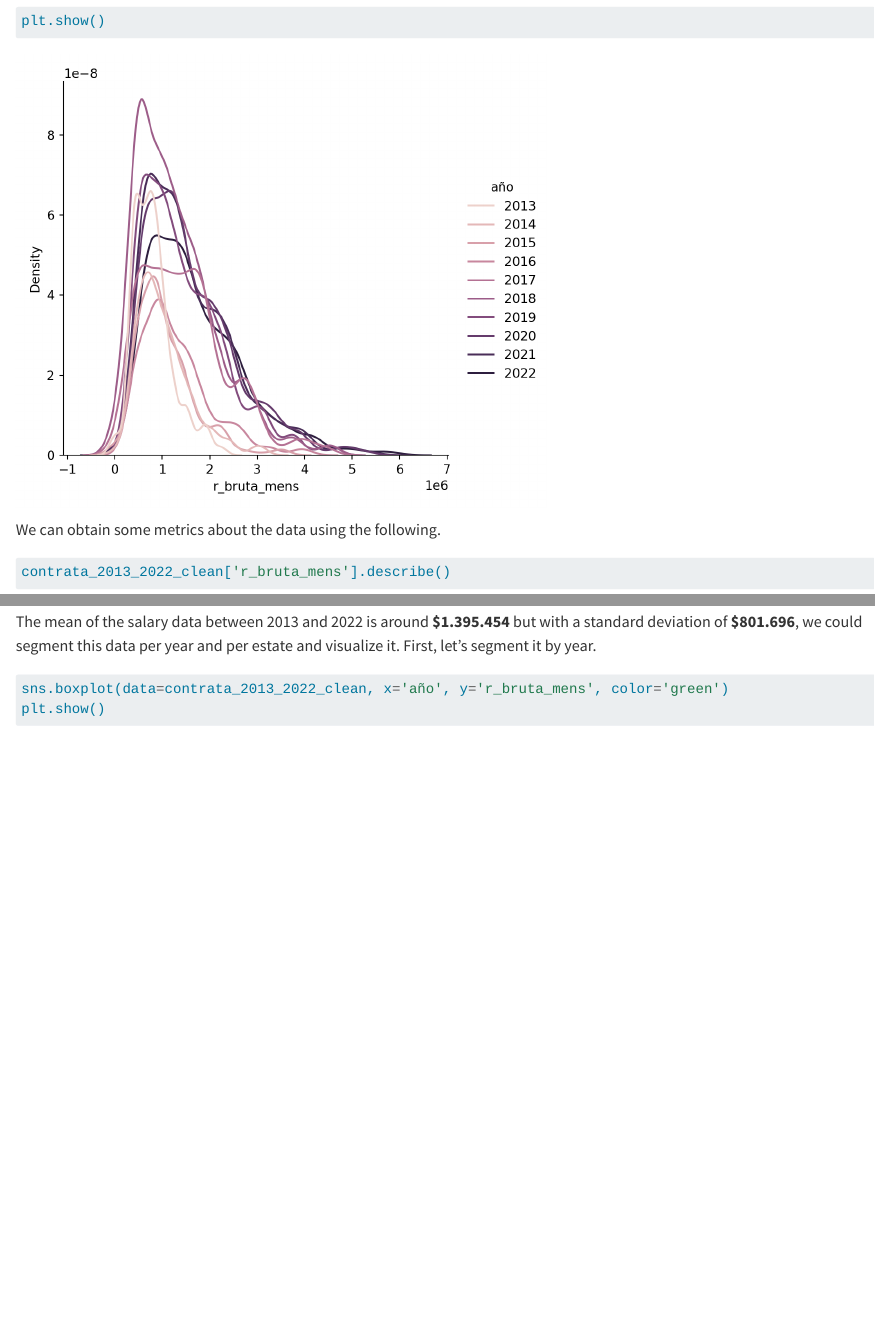
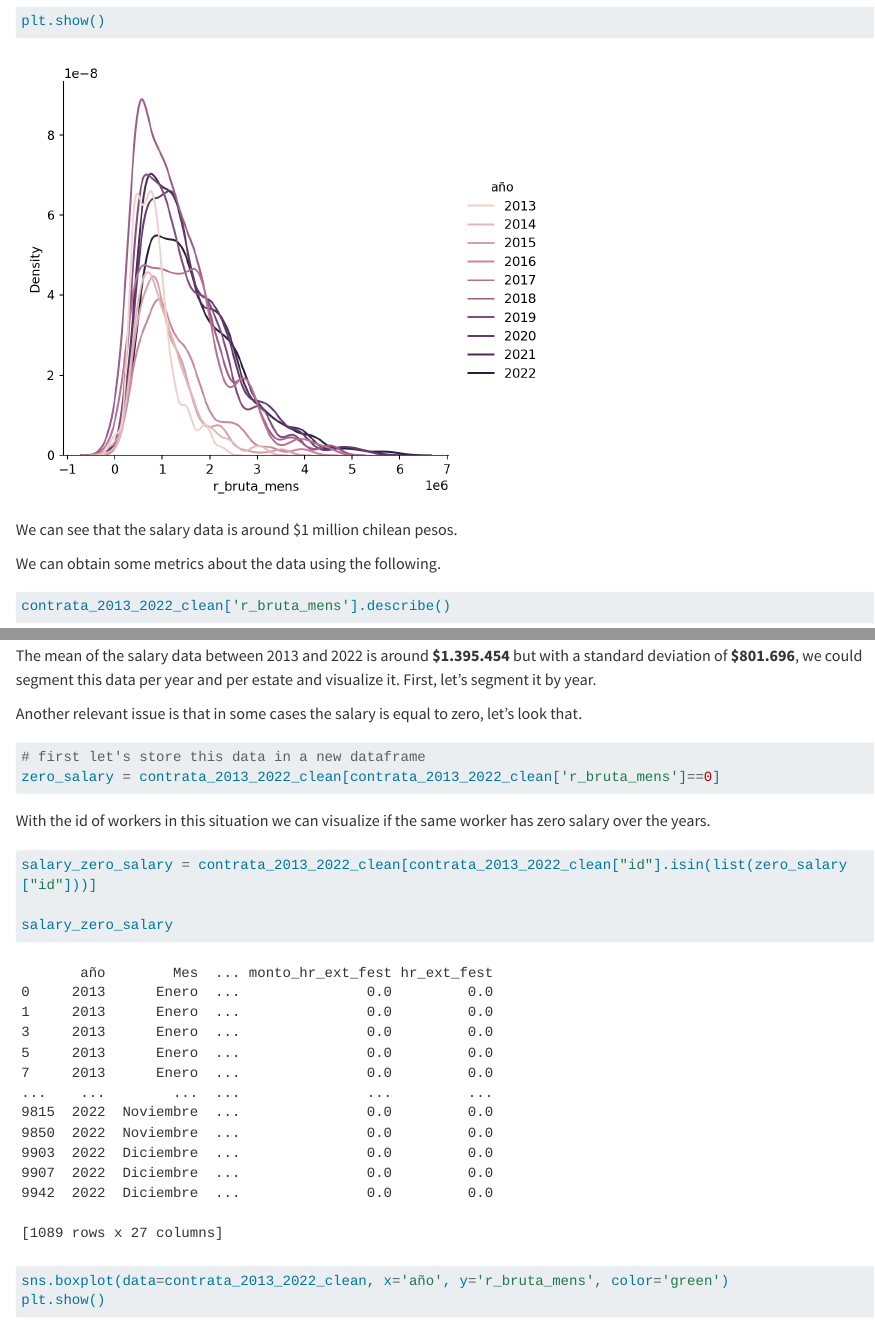
Before and after one commit to JorgeCortes-M/proyecto_macul, a Quarto document (quarto_docs/02_salary_analysis.qmd): the page in a window 1100 px wide, from 1590 px down, and a second part further down, joined at a grey line. Rendered offline with R 4.5, knitr and Pandoc in place of Quarto, with nearby package versions; long lines of code are wrapped.

````diff
--- a/quarto_docs/02_salary_analysis.qmd
+++ b/quarto_docs/02_salary_analysis.qmd
@@ -28,6 +28,8 @@
 plt.show()
 ```
 
+We can see that the salary data is around \$1 million chilean pesos.
+
 We can obtain some metrics about the data using the following.
 
 ```{python}
@@ -35,6 +37,22 @@
 ```
 
 The mean of the salary data between 2013 and 2022 is around **\$1.395.454** but with a standard deviation of **\$801.696**, we could segment this data per year and per estate and visualize it. First, let's segment it by year.
+
+Another relevant issue is that in some cases the salary is equal to zero, let's look that.
+
+```{python}
+# first let's store this data in a new dataframe
+zero_salary = contrata_2013_2022_clean[contrata_2013_2022_clean['r_bruta_mens']==0]
+
+```
+
+With the id of workers in this situation we can visualize if the same worker has zero salary over the years.
+
+```{python}
+salary_zero_salary = contrata_2013_2022_clean[contrata_2013_2022_clean["id"].isin(list(zero_salary["id"]))]
+
+salary_zero_salary
+```
 
 ```{python}
 sns.boxplot(data=contrata_2013_2022_clean, x='año', y='r_bruta_mens', color='green')
````
